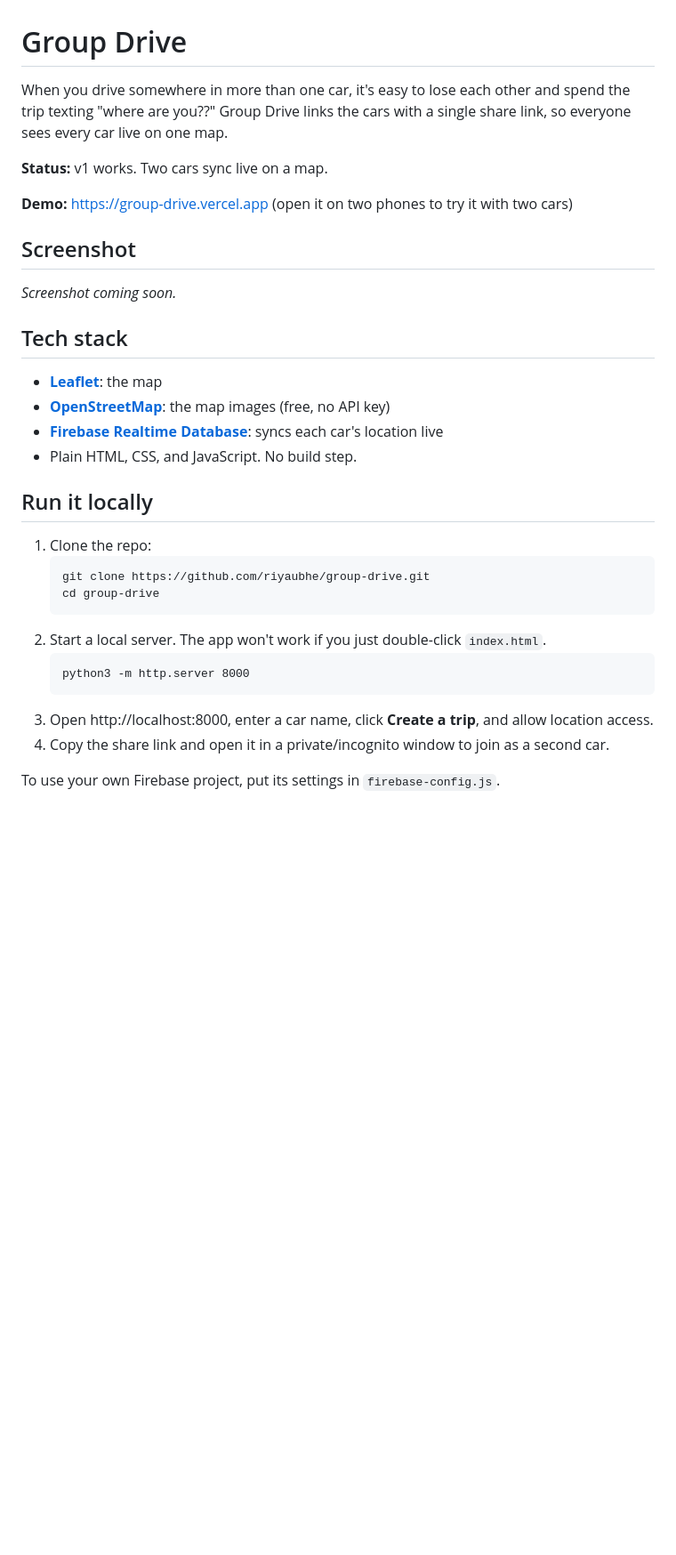
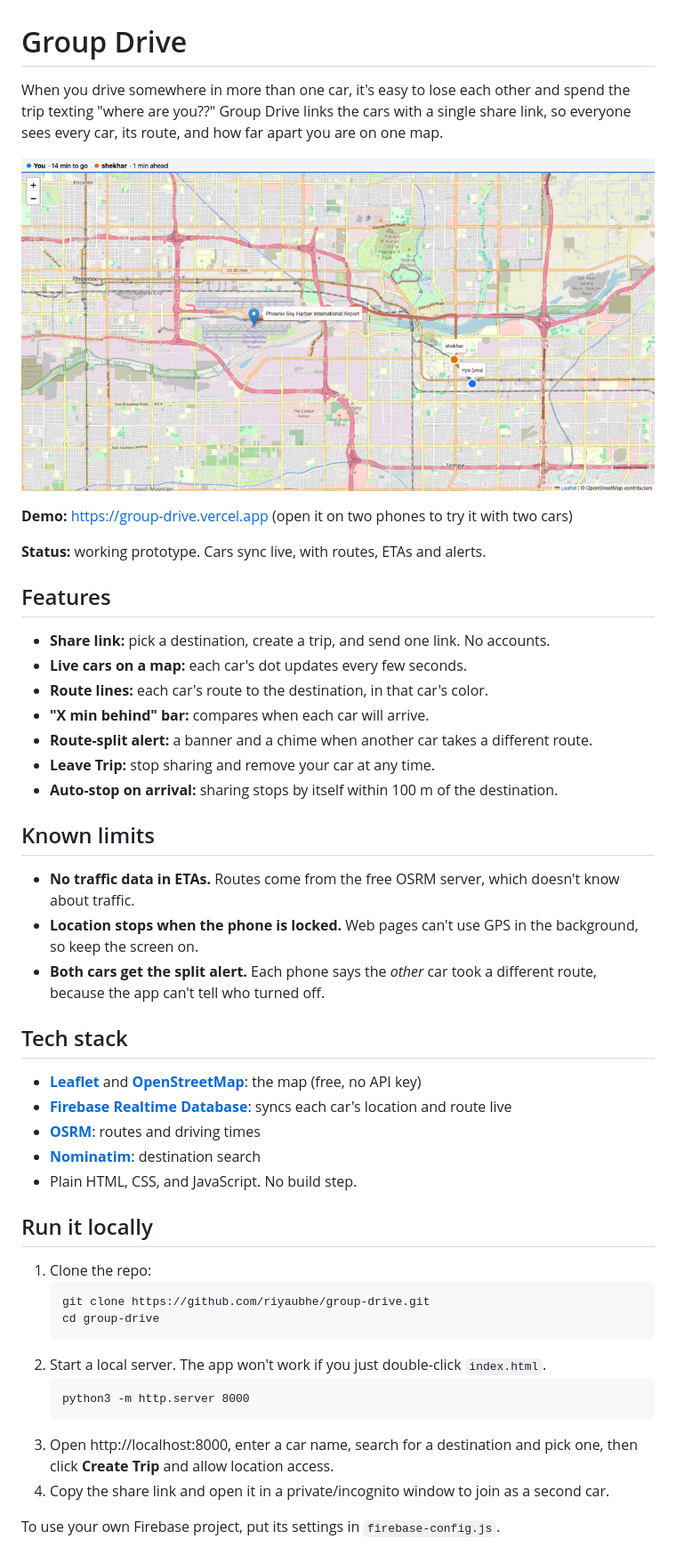
Before and after one commit to riyaubhe/group-drive, a Markdown page: README.md, the part around the change. Shown at 89% size. Drawn GitHub-style; pictures changed too: docs/screenshot.png (added); blank space fills up the shorter version.

Commit message:
Polish README: screenshot, features, and known limits
- Add the demo screenshot (docs/screenshot.png, resized to 1050 px, 965 KB).
- Add a Features list and a Known limits section.
- Update the status, tech stack (OSRM, Nominatim) and run steps.

Co-Authored-By: Claude Opus 5.5 <noreply@anthropic.com>

````diff
--- a/README.md
+++ b/README.md
@@ -1,22 +1,35 @@
 # Group Drive
 
-When you drive somewhere in more than one car, it's easy to lose each other and spend the trip texting "where are you??" Group Drive links the cars with a single share link, so everyone sees every car live on one map.
+When you drive somewhere in more than one car, it's easy to lose each other and spend the trip texting "where are you??" Group Drive links the cars with a single share link, so everyone sees every car, its route, and how far apart you are on one map.
 
-**Status:** v1 works. Two cars sync live on a map.
+![Group Drive: two cars and their routes to Phoenix Sky Harbor, with "shekhar · 1 min ahead" in the top bar](docs/screenshot.png)
 
 **Demo:** https://group-drive.vercel.app (open it on two phones to try it with two cars)
 
-## Screenshot
+**Status:** working prototype. Cars sync live, with routes, ETAs and alerts.
 
-<!-- To add a screenshot: save an image as docs/screenshot.png, then replace the line below with:
-![Group Drive screenshot](docs/screenshot.png) -->
-_Screenshot coming soon._
+## Features
+
+- **Share link:** pick a destination, create a trip, and send one link. No accounts.
+- **Live cars on a map:** each car's dot updates every few seconds.
+- **Route lines:** each car's route to the destination, in that car's color.
+- **"X min behind" bar:** compares when each car will arrive.
+- **Route-split alert:** a banner and a chime when another car takes a different route.
+- **Leave Trip:** stop sharing and remove your car at any time.
+- **Auto-stop on arrival:** sharing stops by itself within 100 m of the destination.
+
+## Known limits
+
+- **No traffic data in ETAs.** Routes come from the free OSRM server, which doesn't know about traffic.
+- **Location stops when the phone is locked.** Web pages can't use GPS in the background, so keep the screen on.
+- **Both cars get the split alert.** Each phone says the *other* car took a different route, because the app can't tell who turned off.
 
 ## Tech stack
 
-- **[Leaflet](https://leafletjs.com/)**: the map
-- **[OpenStreetMap](https://www.openstreetmap.org/)**: the map images (free, no API key)
-- **[Firebase Realtime Database](https://firebase.google.com/docs/database)**: syncs each car's location live
+- **[Leaflet](https://leafletjs.com/)** and **[OpenStreetMap](https://www.openstreetmap.org/)**: the map (free, no API key)
+- **[Firebase Realtime Database](https://firebase.google.com/docs/database)**: syncs each car's location and route live
+- **[OSRM](https://project-osrm.org/)**: routes and driving times
+- **[Nominatim](https://nominatim.org/)**: destination search
 - Plain HTML, CSS, and JavaScript. No build step.
 
 ## Run it locally
@@ -30,7 +43,7 @@ _Screenshot coming soon._
    ```
    python3 -m http.server 8000
    ```
-3. Open http://localhost:8000, enter a car name, click **Create a trip**, and allow location access.
+3. Open http://localhost:8000, enter a car name, search for a destination and pick one, then click **Create Trip** and allow location access.
 4. Copy the share link and open it in a private/incognito window to join as a second car.
 
 To use your own Firebase project, put its settings in `firebase-config.js`.
````
